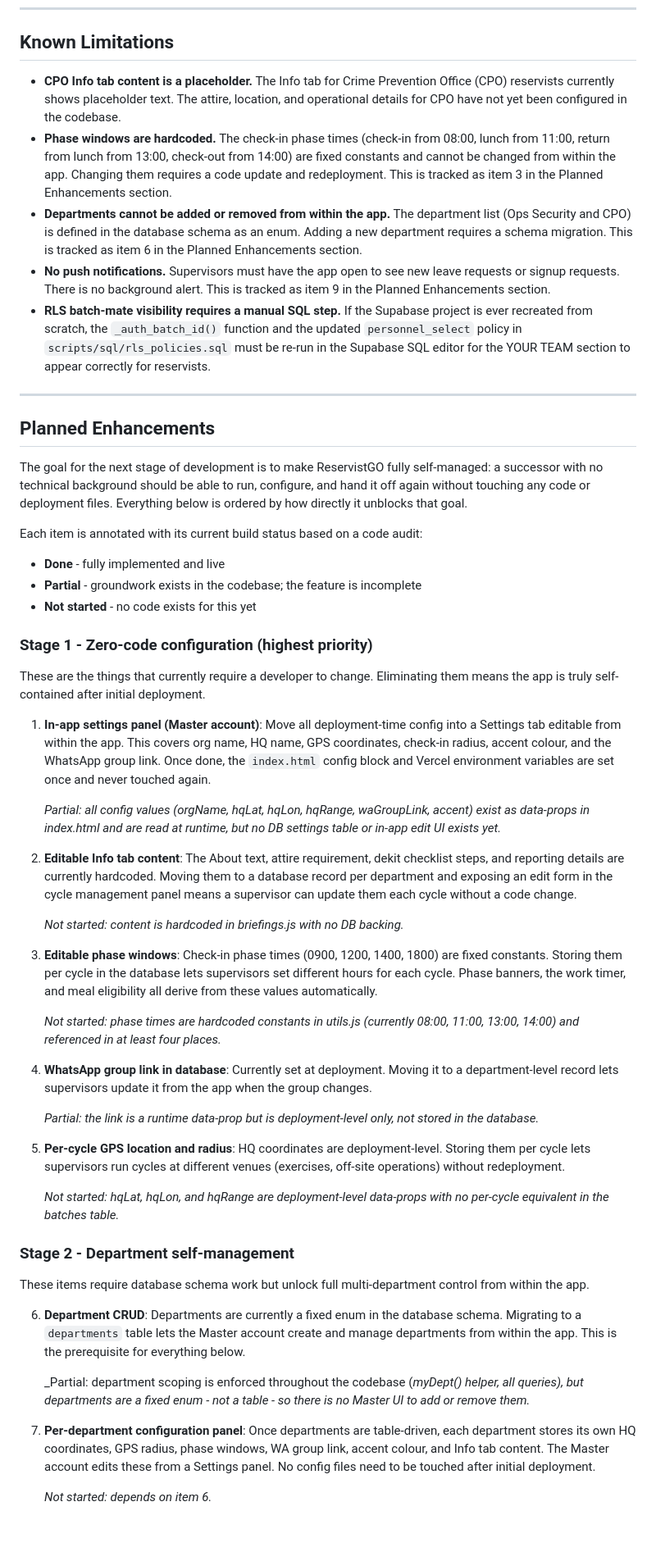
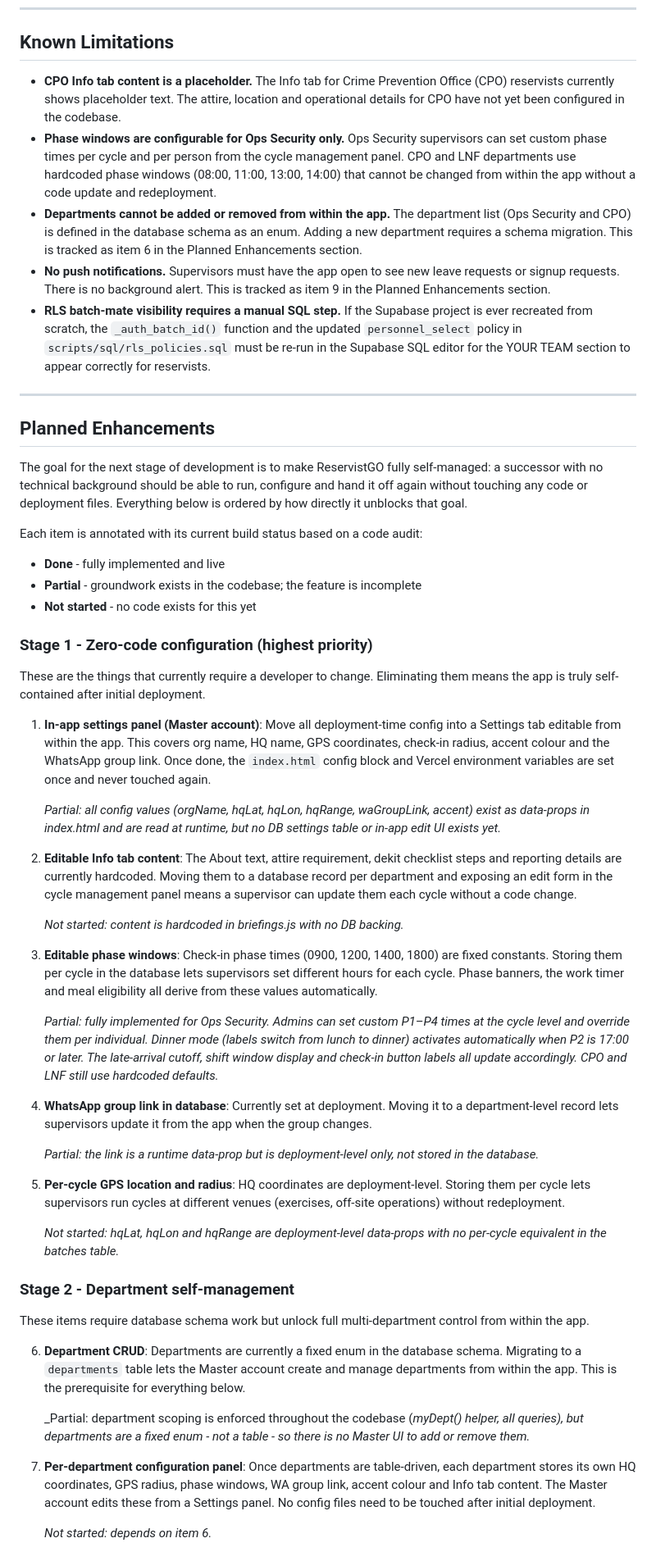
Before and after one commit to GOHSUNJIN/reservist, a Markdown page: README.md, the part around one of its changes. Shown at 82% size. GitHub-like rendering; blank space fills up the shorter version.

```diff
--- a/README.md
+++ b/README.md
@@ -1088,8 +1089,8 @@ All admin checks above apply. Run them for both departments. Then verify the fol
 
 ## Known Limitations
 
-- **CPO Info tab content is a placeholder.** The Info tab for Crime Prevention Office (CPO) reservists currently shows placeholder text. The attire, location, and operational details for CPO have not yet been configured in the codebase.
-- **Phase windows are hardcoded.** The check-in phase times (check-in from 08:00, lunch from 11:00, return from lunch from 13:00, check-out from 14:00) are fixed constants and cannot be changed from within the app. Changing them requires a code update and redeployment. This is tracked as item 3 in the Planned Enhancements section.
+- **CPO Info tab content is a placeholder.** The Info tab for Crime Prevention Office (CPO) reservists currently shows placeholder text. The attire, location and operational details for CPO have not yet been configured in the codebase.
+- **Phase windows are configurable for Ops Security only.** Ops Security supervisors can set custom phase times per cycle and per person from the cycle management panel. CPO and LNF departments use hardcoded phase windows (08:00, 11:00, 13:00, 14:00) that cannot be changed from within the app without a code update and redeployment.
 - **Departments cannot be added or removed from within the app.** The department list (Ops Security and CPO) is defined in the database schema as an enum. Adding a new department requires a schema migration. This is tracked as item 6 in the Planned Enhancements section.
 - **No push notifications.** Supervisors must have the app open to see new leave requests or signup requests. There is no background alert. This is tracked as item 9 in the Planned Enhancements section.
 - **RLS batch-mate visibility requires a manual SQL step.** If the Supabase project is ever recreated from scratch, the `_auth_batch_id()` function and the updated `personnel_select` policy in `scripts/sql/rls_policies.sql` must be re-run in the Supabase SQL editor for the YOUR TEAM section to appear correctly for reservists.
@@ -1098,7 +1099,7 @@ All admin checks above apply. Run them for both departments. Then verify the fol
 
 ## Planned Enhancements
 
-The goal for the next stage of development is to make ReservistGO fully self-managed: a successor with no technical background should be able to run, configure, and hand it off again without touching any code or deployment files. Everything below is ordered by how directly it unblocks that goal.
+The goal for the next stage of development is to make ReservistGO fully self-managed: a successor with no technical background should be able to run, configure and hand it off again without touching any code or deployment files. Everything below is ordered by how directly it unblocks that goal.
 
 Each item is annotated with its current build status based on a code audit:
 - **Done** - fully implemented and live
@@ -1109,17 +1110,17 @@ Each item is annotated with its current build status based on a code audit:
 
 These are the things that currently require a developer to change. Eliminating them means the app is truly self-contained after initial deployment.
 
-1. **In-app settings panel (Master account)**: Move all deployment-time config into a Settings tab editable from within the app. This covers org name, HQ name, GPS coordinates, check-in radius, accent colour, and the WhatsApp group link. Once done, the `index.html` config block and Vercel environment variables are set once and never touched again.
+1. **In-app settings panel (Master account)**: Move all deployment-time config into a Settings tab editable from within the app. This covers org name, HQ name, GPS coordinates, check-in radius, accent colour and the WhatsApp group link. Once done, the `index.html` config block and Vercel environment variables are set once and never touched again.
 
    _Partial: all config values (orgName, hqLat, hqLon, hqRange, waGroupLink, accent) exist as data-props in index.html and are read at runtime, but no DB settings table or in-app edit UI exists yet._
 
-2. **Editable Info tab content**: The About text, attire requirement, dekit checklist steps, and reporting details are currently hardcoded. Moving them to a database record per department and exposing an edit form in the cycle management panel means a supervisor can update them each cycle without a code change.
+2. **Editable Info tab content**: The About text, attire requirement, dekit checklist steps and reporting details are currently hardcoded. Moving them to a database record per department and exposing an edit form in the cycle management panel means a supervisor can update them each cycle without a code change.
 
    _Not started: content is hardcoded in briefings.js with no DB backing._
 
-3. **Editable phase windows**: Check-in phase times (0900, 1200, 1400, 1800) are fixed constants. Storing them per cycle in the database lets supervisors set different hours for each cycle. Phase banners, the work timer, and meal eligibility all derive from these values automatically.
+3. **Editable phase windows**: Check-in phase times (0900, 1200, 1400, 1800) are fixed constants. Storing them per cycle in the database lets supervisors set different hours for each cycle. Phase banners, the work timer and meal eligibility all derive from these values automatically.
 
-   _Not started: phase times are hardcoded constants in utils.js (currently 08:00, 11:00, 13:00, 14:00) and referenced in at least four places._
+   _Partial: fully implemented for Ops Security. Admins can set custom P1–P4 times at the cycle level and override them per individual. Dinner mode (labels switch from lunch to dinner) activates automatically when P2 is 17:00 or later. The late-arrival cutoff, shift window display and check-in button labels all update accordingly. CPO and LNF still use hardcoded defaults._
 
 4. **WhatsApp group link in database**: Currently set at deployment. Moving it to a department-level record lets supervisors update it from the app when the group changes.
 
@@ -1127,7 +1128,7 @@ These are the things that currently require a developer to change. Eliminating t
 
 5. **Per-cycle GPS location and radius**: HQ coordinates are deployment-level. Storing them per cycle lets supervisors run cycles at different venues (exercises, off-site operations) without redeployment.
 
-   _Not started: hqLat, hqLon, and hqRange are deployment-level data-props with no per-cycle equivalent in the batches table._
+   _Not started: hqLat, hqLon and hqRange are deployment-level data-props with no per-cycle equivalent in the batches table._
 
 ### Stage 2 - Department self-management
 
@@ -1137,7 +1138,7 @@ These items require database schema work but unlock full multi-department contro
 
    _Partial: department scoping is enforced throughout the codebase (_myDept() helper, all queries), but departments are a fixed enum - not a table - so there is no Master UI to add or remove them._
 
-7. **Per-department configuration panel**: Once departments are table-driven, each department stores its own HQ coordinates, GPS radius, phase windows, WA group link, accent colour, and Info tab content. The Master account edits these from a Settings panel. No config files need to be touched after initial deployment.
+7. **Per-department configuration panel**: Once departments are table-driven, each department stores its own HQ coordinates, GPS radius, phase windows, WA group link, accent colour and Info tab content. The Master account edits these from a Settings panel. No config files need to be touched after initial deployment.
 
    _Not started: depends on item 6._
 
```
Also changed, not shown: other parts of README.md (+48 -47 lines).
